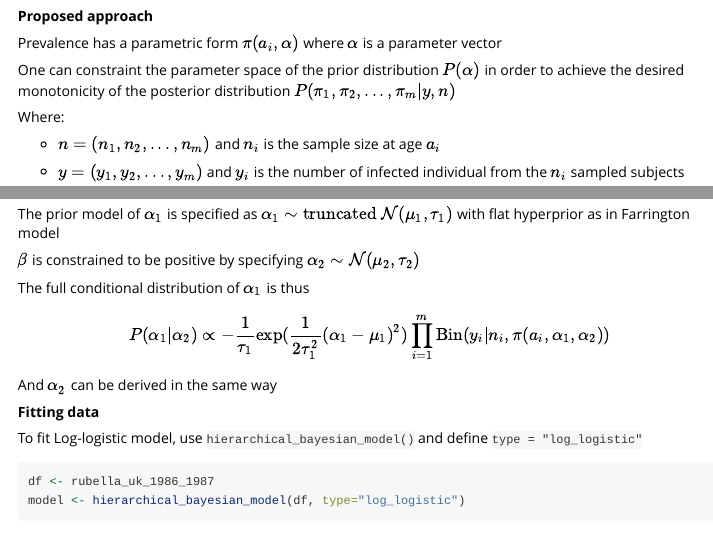
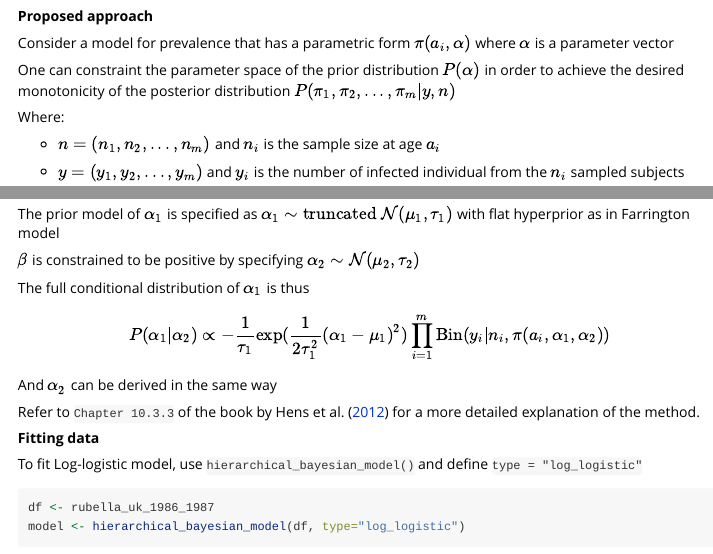
Before and after one commit to OUCRU-Modelling/serosv, an R Markdown document (vignettes/parametric_model.Rmd): the page in a window 1100 px wide, from 4440 px down, and a second part further down, joined at a grey line. Rendered offline with R 4.5, knitr and Pandoc, with nearby package versions; some code elsewhere in the file could not run offline.

Commit message:
update documentation for hierarchical bayesian mod

```diff
--- a/vignettes/parametric_model.Rmd
+++ b/vignettes/parametric_model.Rmd
@@ -235,7 +235,7 @@ plot(model)
 
 **Proposed approach**
 
-Prevalence has a parametric form $\pi(a_i, \alpha)$ where $\alpha$ is a parameter vector
+Consider a model for prevalence that has a parametric form $\pi(a_i, \alpha)$ where $\alpha$ is a parameter vector
 
 One can constraint the parameter space of the prior distribution $P(\alpha)$ in order to achieve the desired monotonicity of the posterior distribution $P(\pi_1, \pi_2, ..., \pi_m|y,n)$
 
@@ -332,6 +332,8 @@ $$
 
 And $\alpha_2$ can be derived in the same way
 
+Refer to `Chapter 10.3.3` of the book by @Hens2012 for a more detailed explanation of the method.
+
 **Fitting data**
 
 To fit Log-logistic model, use `hierarchical_bayesian_model()` and define `type = "log_logistic"`
```
Also changed, not shown: R/hierarchical_bayesian_model.R (+54 -1 lines), vignettes/parametric_model.Rmd (4 more changed lines), 6 other files.
